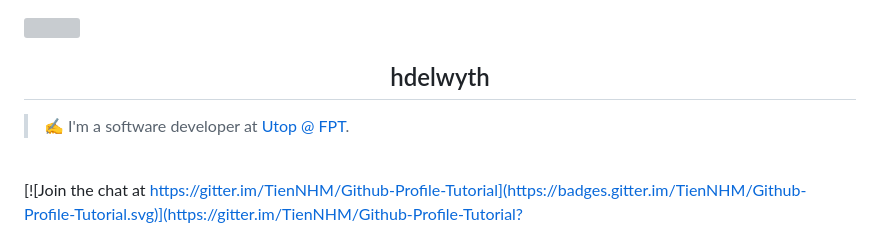
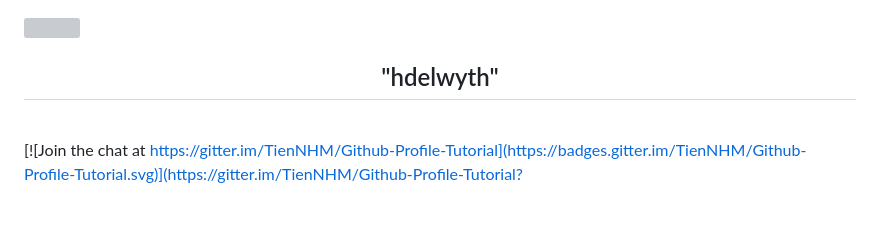
Before and after one commit to hduyy06/hoangduy06, a Markdown page: README.md, the part around the change. GitHub-like rendering; blank space fills up the shorter version; grey boxes are pictures that could not be loaded.

```diff
--- a/README.md
+++ b/README.md
@@ -2,11 +2,7 @@
 <img align="right" width="64" src="https://i.pinimg.com/1200x/2a/13/d0/2a13d065a3cd300bb622f7925480db20.jpg" />
 <!-- <img align="right" width="64" src="https://img.icons8.com/color/48/vietnam-circular.png" /> -->
 
-<h2 align="center">hdelwyth</h2>
-<bẻ />
-
-> ✍ I'm a software developer at [Utop @ FPT](https://utop.io/).
-
+<h2 align="center">"hdelwyth"</h2>
 <br />
 
 [![Join the chat at https://gitter.im/TienNHM/Github-Profile-Tutorial](https://badges.gitter.im/TienNHM/Github-Profile-Tutorial.svg)](https://gitter.im/TienNHM/Github-Profile-Tutorial?utm_source=badge&utm_medium=badge&utm_campaign=pr-badge&utm_content=badge)
```
